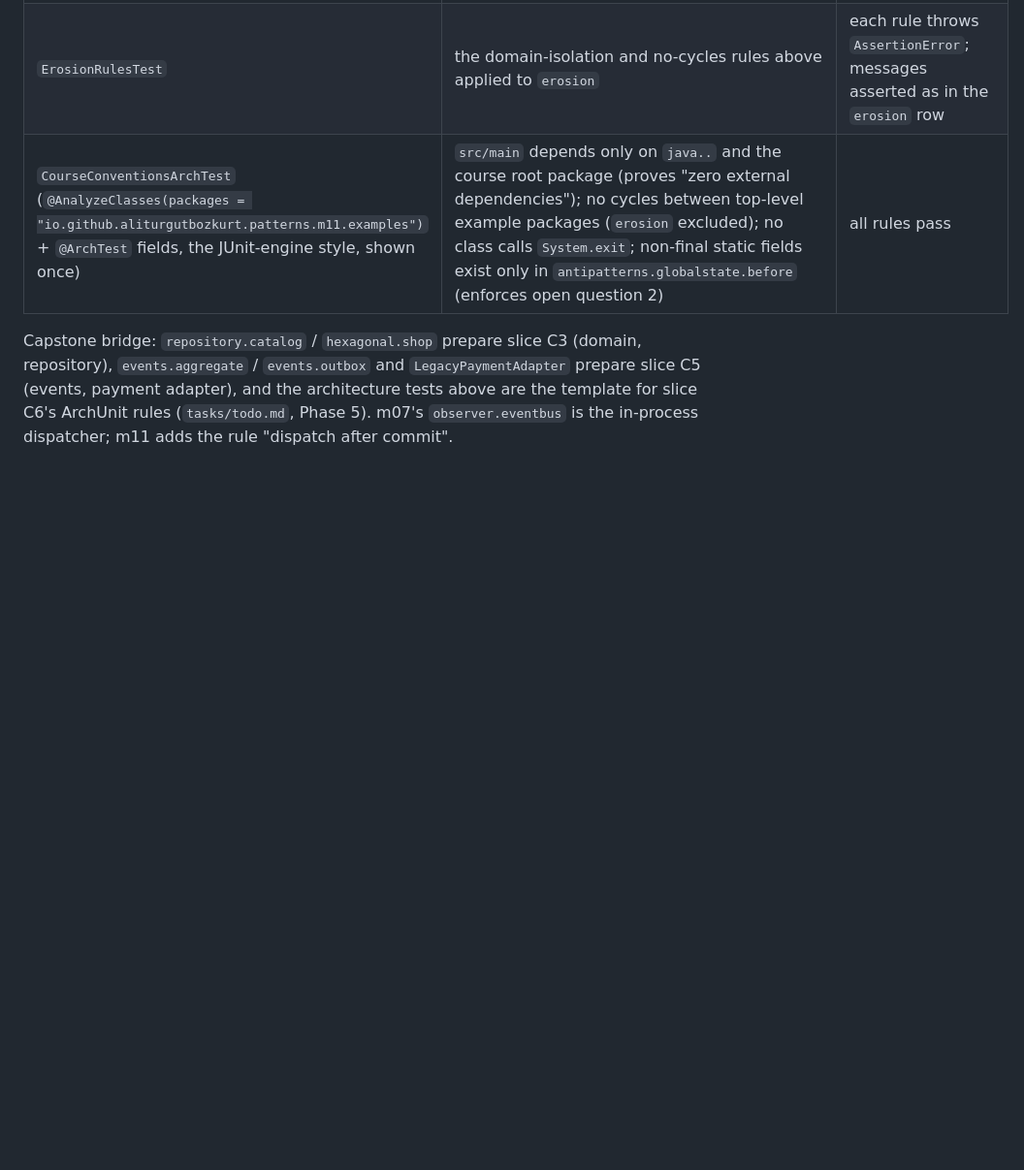
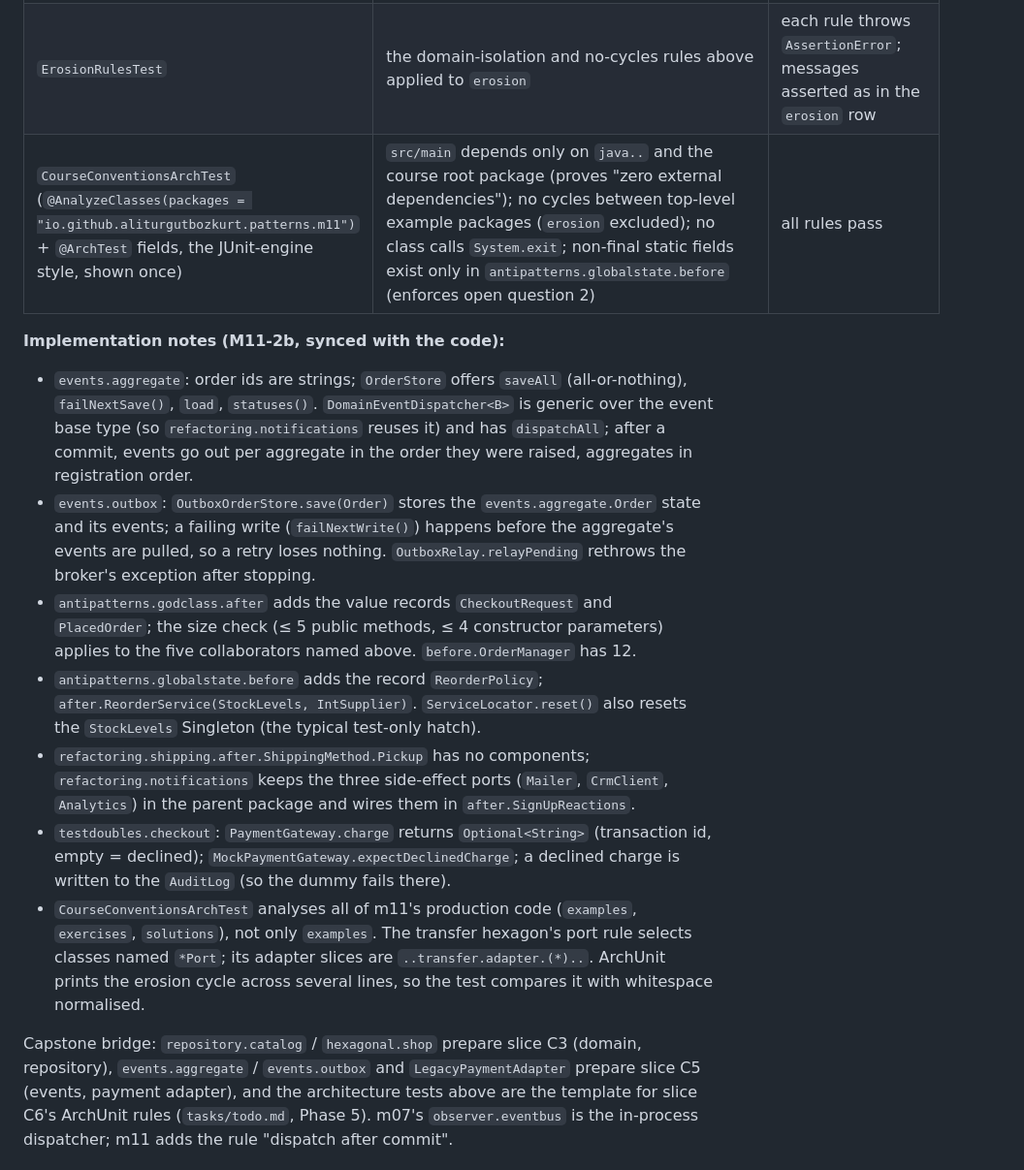
Before and after one commit to aliturgutbozkurt/design-patterns-in-java, a Markdown page: specs/SPEC-m11-architecture-enterprise.md, the part around the change. Shown at 97% size. GitHub-like rendering; blank space fills up the shorter version.

Commit message:
docs(m11): sync spec with M11-2b and tick the task
Co-Authored-By: Claude Opus 5.5 <noreply@anthropic.com>

```diff
--- a/specs/SPEC-m11-architecture-enterprise.md
+++ b/specs/SPEC-m11-architecture-enterprise.md
@@ -100,7 +100,30 @@ Task **M11-2b** (#63) — Domain events, anti-patterns & refactoring, test doubl
 |---|---|---|
 | `HexagonalShopArchitectureTest` (plain JUnit tests calling `rule.check(classes)` on classes imported once with `ImportOption.DoNotIncludeTests`) | `onionArchitecture()` with `domainModels("..shop.domain..")`, `applicationServices("..shop.application..")`, one `adapter(…)` per adapter package, `withOptionalLayers(true)`, and `ignoreDependency(resideInAPackage("..config.."), alwaysTrue())` for the composition root; domain classes only depend on `java.lang..`, `java.util..`, `java.math..`, `java.time..` and the domain package; adapters do not depend on each other (`slices().matching("..shop.adapter.(*).(*)..").should().notDependOnEachOther()`); outbound ports are interfaces; classes in `..adapter..` are only accessed from `..adapter..` and `..config..`; no cycles between `hexagonal.shop` slices | all rules pass on `hexagonal.shop`; the same rules are also run on `hexagonal.transfer` |
 | `ErosionRulesTest` | the domain-isolation and no-cycles rules above applied to `erosion` | each rule throws `AssertionError`; messages asserted as in the `erosion` row |
-| `CourseConventionsArchTest` (`@AnalyzeClasses(packages = "io.github.aliturgutbozkurt.patterns.m11.examples")` + `@ArchTest` fields, the JUnit-engine style, shown once) | `src/main` depends only on `java..` and the course root package (proves "zero external dependencies"); no cycles between top-level example packages (`erosion` excluded); no class calls `System.exit`; non-final static fields exist only in `antipatterns.globalstate.before` (enforces open question 2) | all rules pass |
+| `CourseConventionsArchTest` (`@AnalyzeClasses(packages = "io.github.aliturgutbozkurt.patterns.m11")` + `@ArchTest` fields, the JUnit-engine style, shown once) | `src/main` depends only on `java..` and the course root package (proves "zero external dependencies"); no cycles between top-level example packages (`erosion` excluded); no class calls `System.exit`; non-final static fields exist only in `antipatterns.globalstate.before` (enforces open question 2) | all rules pass |
+
+**Implementation notes (M11-2b, synced with the code):**
+
+- `events.aggregate`: order ids are strings; `OrderStore` offers `saveAll` (all-or-nothing), `failNextSave()`, `load`,
+  `statuses()`. `DomainEventDispatcher<B>` is generic over the event base type (so `refactoring.notifications` reuses
+  it) and has `dispatchAll`; after a commit, events go out per aggregate in the order they were raised, aggregates in
+  registration order.
+- `events.outbox`: `OutboxOrderStore.save(Order)` stores the `events.aggregate.Order` state and its events; a failing
+  write (`failNextWrite()`) happens before the aggregate's events are pulled, so a retry loses nothing.
+  `OutboxRelay.relayPending` rethrows the broker's exception after stopping.
+- `antipatterns.godclass.after` adds the value records `CheckoutRequest` and `PlacedOrder`; the size check (≤ 5 public
+  methods, ≤ 4 constructor parameters) applies to the five collaborators named above. `before.OrderManager` has 12.
+- `antipatterns.globalstate.before` adds the record `ReorderPolicy`; `after.ReorderService(StockLevels, IntSupplier)`.
+  `ServiceLocator.reset()` also resets the `StockLevels` Singleton (the typical test-only hatch).
+- `refactoring.shipping.after.ShippingMethod.Pickup` has no components; `refactoring.notifications` keeps the three
+  side-effect ports (`Mailer`, `CrmClient`, `Analytics`) in the parent package and wires them in
+  `after.SignUpReactions`.
+- `testdoubles.checkout`: `PaymentGateway.charge` returns `Optional<String>` (transaction id, empty = declined);
+  `MockPaymentGateway.expectDeclinedCharge`; a declined charge is written to the `AuditLog` (so the dummy fails there).
+- `CourseConventionsArchTest` analyses all of m11's production code (`examples`, `exercises`, `solutions`), not only
+  `examples`. The transfer hexagon's port rule selects classes named `*Port`; its adapter slices are
+  `..transfer.adapter.(*)..`. ArchUnit prints the erosion cycle across several lines, so the test compares it with
+  whitespace normalised.
 
 Capstone bridge: `repository.catalog` / `hexagonal.shop` prepare slice C3 (domain, repository), `events.aggregate` /
 `events.outbox` and `LegacyPaymentAdapter` prepare slice C5 (events, payment adapter), and the architecture tests
```
Also changed, not shown: tasks/todo.md (+1 -1 lines).
